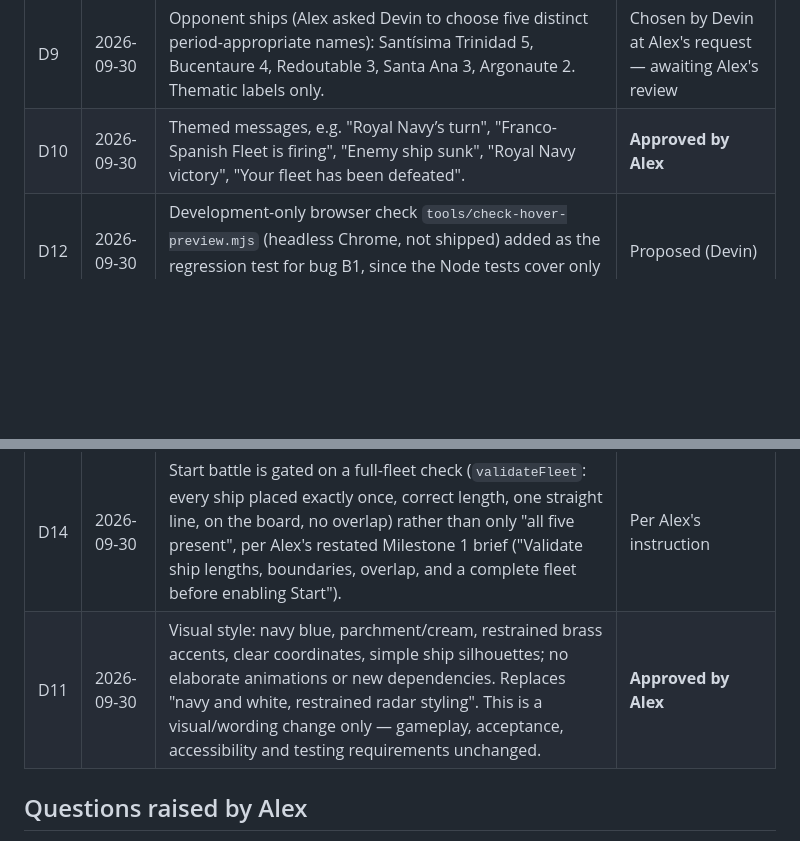
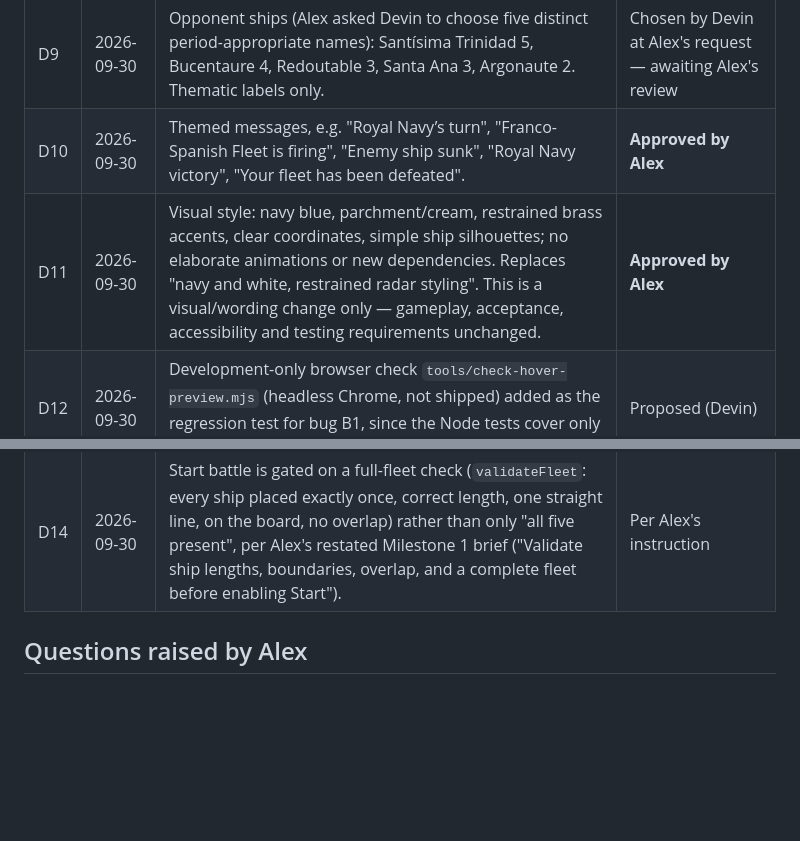
Before and after one commit to Ello-Guvnor/HMSVictory, a Markdown page: DECISIONS.md, 2 parts joined by grey strips. Rendered like a GitHub page; blank space fills up the shorter version.

Commit message:
Keep decisions table in order
Co-Authored-By: Devin AI <158243242+devin-ai-integration[bot]@users.noreply.github.com>

```diff
--- a/DECISIONS.md
+++ b/DECISIONS.md
@@ -20,10 +20,10 @@ Recorded verbatim in SPEC.md (game spec and opening-brief working rules).
 | D8 | 2026-09-30 | Human ships: Victory 5, Sovereign 4, Vanguard 3, Defiance 3, Swift 2 — thematic labels, not a claim to reproduce the historical fleet. | **Approved by Alex** |
 | D9 | 2026-09-30 | Opponent ships (Alex asked Devin to choose five distinct period-appropriate names): Santísima Trinidad 5, Bucentaure 4, Redoutable 3, Santa Ana 3, Argonaute 2. Thematic labels only. | Chosen by Devin at Alex's request — awaiting Alex's review |
 | D10 | 2026-09-30 | Themed messages, e.g. "Royal Navy’s turn", "Franco-Spanish Fleet is firing", "Enemy ship sunk", "Royal Navy victory", "Your fleet has been defeated". | **Approved by Alex** |
+| D11 | 2026-09-30 | Visual style: navy blue, parchment/cream, restrained brass accents, clear coordinates, simple ship silhouettes; no elaborate animations or new dependencies. Replaces "navy and white, restrained radar styling". This is a visual/wording change only — gameplay, acceptance, accessibility and testing requirements unchanged. | **Approved by Alex** |
 | D12 | 2026-09-30 | Development-only browser check `tools/check-hover-preview.mjs` (headless Chrome, not shipped) added as the regression test for bug B1, since the Node tests cover only the rules engine. | Proposed (Devin) |
 | D13 | 2026-09-30 | Milestone 1 "Start battle" only locks the board and says firing arrives in Milestone 2. Turn-taking and the opponent are out of scope for Milestone 1, per Alex's instruction. | Per Alex's instruction |
 | D14 | 2026-09-30 | Start battle is gated on a full-fleet check (`validateFleet`: every ship placed exactly once, correct length, one straight line, on the board, no overlap) rather than only "all five present", per Alex's restated Milestone 1 brief ("Validate ship lengths, boundaries, overlap, and a complete fleet before enabling Start"). | Per Alex's instruction |
-| D11 | 2026-09-30 | Visual style: navy blue, parchment/cream, restrained brass accents, clear coordinates, simple ship silhouettes; no elaborate animations or new dependencies. Replaces "navy and white, restrained radar styling". This is a visual/wording change only — gameplay, acceptance, accessibility and testing requirements unchanged. | **Approved by Alex** |
 
 ## Questions raised by Alex
 
```
